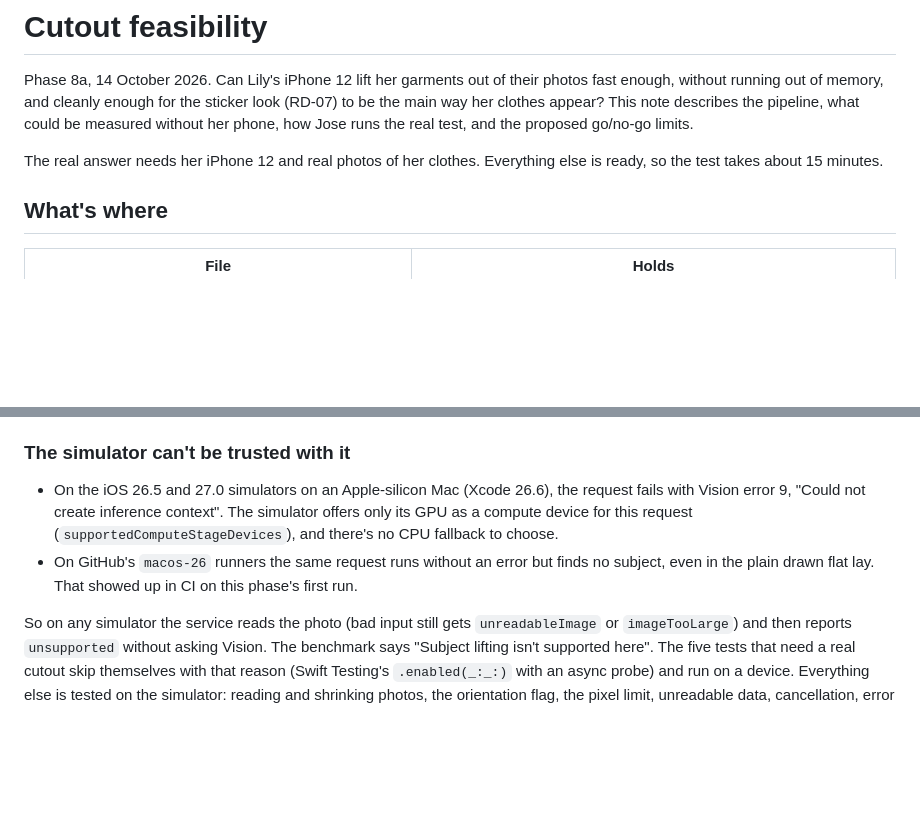
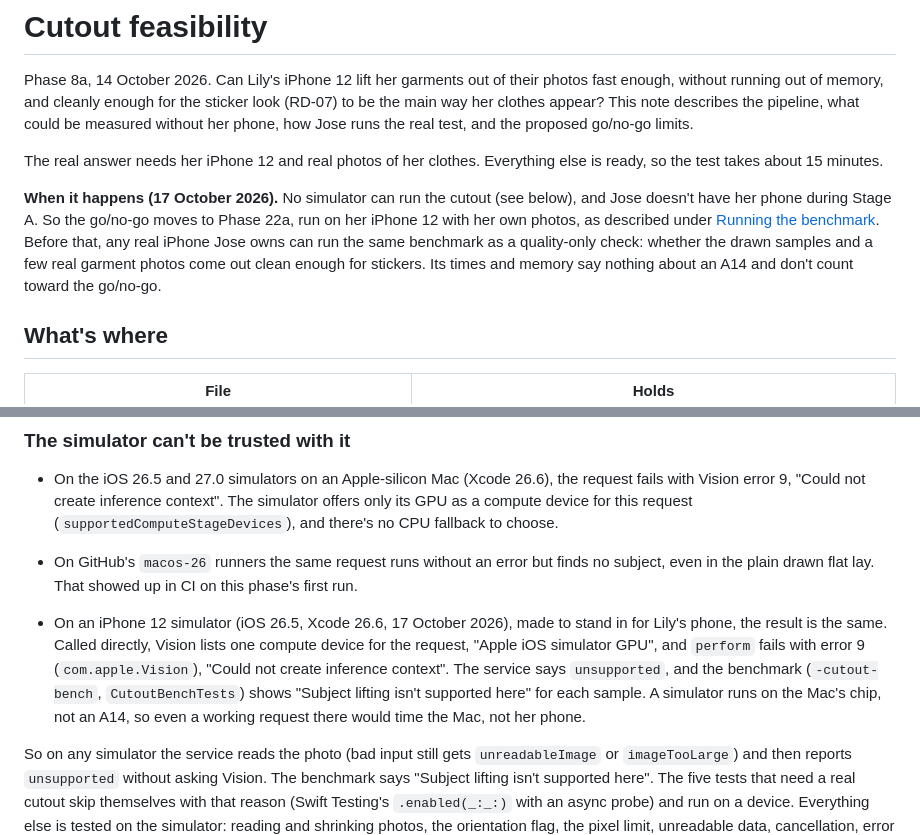
Before and after one commit to jsayram/nifty-outfit-nook, a Markdown page: docs/cutout-feasibility.md, 2 parts joined by grey strips. Rendered like a GitHub page; blank space fills up the shorter version.

Commit message:
Cutout: the iPhone 12 simulator can't run it either
Vision lists only the simulator's GPU and fails with error 9. The go/no-go
moves to Phase 22a on Lily's phone with her photos; any real iPhone Jose
has can run the benchmark as a quality-only check before that.

Co-Authored-By: Claude Opus 5.5 <noreply@anthropic.com>

```diff
--- a/docs/cutout-feasibility.md
+++ b/docs/cutout-feasibility.md
@@ -3,6 +3,8 @@
 Phase 8a, 14 October 2026. Can Lily's iPhone 12 lift her garments out of their photos fast enough, without running out of memory, and cleanly enough for the sticker look (RD-07) to be the main way her clothes appear? This note describes the pipeline, what could be measured without her phone, how Jose runs the real test, and the proposed go/no-go limits.
 
 The real answer needs her iPhone 12 and real photos of her clothes. Everything else is ready, so the test takes about 15 minutes.
+
+**When it happens (17 October 2026).** No simulator can run the cutout (see below), and Jose doesn't have her phone during Stage A. So the go/no-go moves to Phase 22a, run on her iPhone 12 with her own photos, as described under [Running the benchmark](#running-the-benchmark-on-lilys-iphone-12). Before that, any real iPhone Jose owns can run the same benchmark as a quality-only check: whether the drawn samples and a few real garment photos come out clean enough for stickers. Its times and memory say nothing about an A14 and don't count toward the go/no-go.
 
 ## What's where
 
@@ -53,6 +55,8 @@ These are a starting point, not a decision (`CutoutThresholds.proposed`). The be
 
 - On the iOS 26.5 and 27.0 simulators on an Apple-silicon Mac (Xcode 26.6), the request fails with Vision error 9, "Could not create inference context". The simulator offers only its GPU as a compute device for this request (`supportedComputeStageDevices`), and there's no CPU fallback to choose.
 - On GitHub's `macos-26` runners the same request runs without an error but finds no subject, even in the plain drawn flat lay. That showed up in CI on this phase's first run.
+
+- On an iPhone 12 simulator (iOS 26.5, Xcode 26.6, 17 October 2026), made to stand in for Lily's phone, the result is the same. Called directly, Vision lists one compute device for the request, "Apple iOS simulator GPU", and `perform` fails with error 9 (`com.apple.Vision`), "Could not create inference context". The service says `unsupported`, and the benchmark (`-cutout-bench`, `CutoutBenchTests`) shows "Subject lifting isn't supported here" for each sample. A simulator runs on the Mac's chip, not an A14, so even a working request there would time the Mac, not her phone.
 
 So on any simulator the service reads the photo (bad input still gets `unreadableImage` or `imageTooLarge`) and then reports `unsupported` without asking Vision. The benchmark says "Subject lifting isn't supported here". The five tests that need a real cutout skip themselves with that reason (Swift Testing's `.enabled(_:_:)` with an async probe) and run on a device. Everything else is tested on the simulator: reading and shrinking photos, the orientation flag, the pixel limit, unreadable data, cancellation, error mapping, the signal arithmetic on hand-made masks and pixel buffers, the thresholds, the stand-in, the benchmark's report and runs, and a UI test of the benchmark screen. A build for a real device (`generic/platform=iOS`, no signing) compiles the device-only path.
 
```
